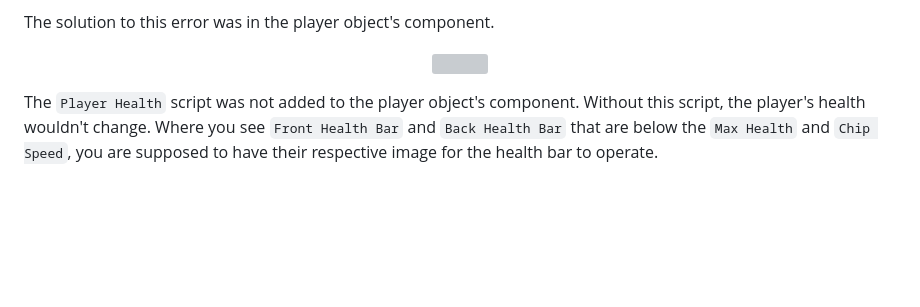
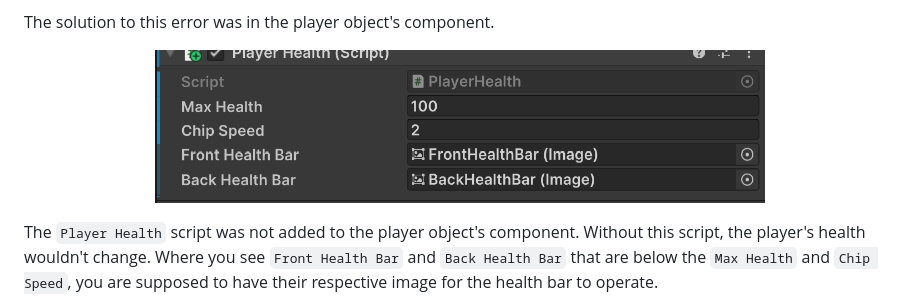
Before and after one commit to xinyanh4701/apcsa-freedom-project, a Markdown page: blog/entry04.md, the part around the change. Rendered like a GitHub page; blank space fills up the shorter version; grey boxes are pictures that could not be loaded.

Commit message:
update repo

```diff
--- a/blog/entry04.md
+++ b/blog/entry04.md
@@ -19,7 +19,7 @@ Right now, the player's health alters by different keys. I made the `z` key to l
 The solution to this error was in the player object's component.
 
 <p align="center">
-<img src="/workspaces/apcsa/apcsa-freedom-project/blog/img/apcsa-freedom-project-health-bar-solution-1.png" width="70%">
+<img src="img/apcsa-freedom-project-health-bar-solution-1.png" width="70%">
 </p>
 
 The `Player Health` script was not added to the player object's component. Without this script, the player's health wouldn't change. Where you see `Front Health Bar` and `Back Health Bar` that are below the `Max Health` and `Chip Speed`, you are supposed to have their respective image for the health bar to operate.
```
